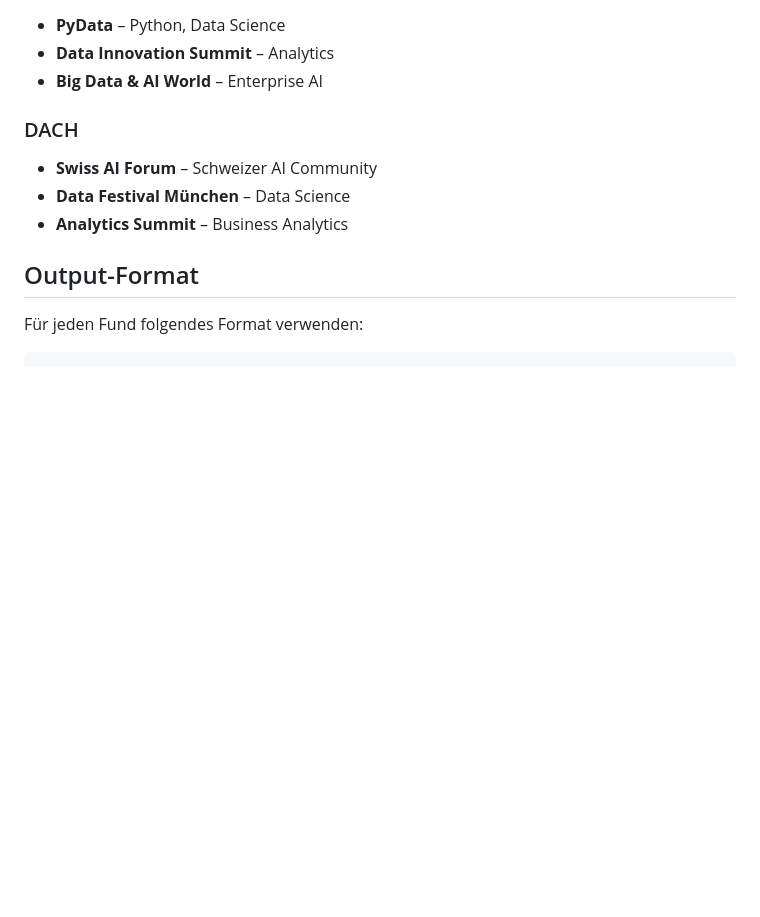
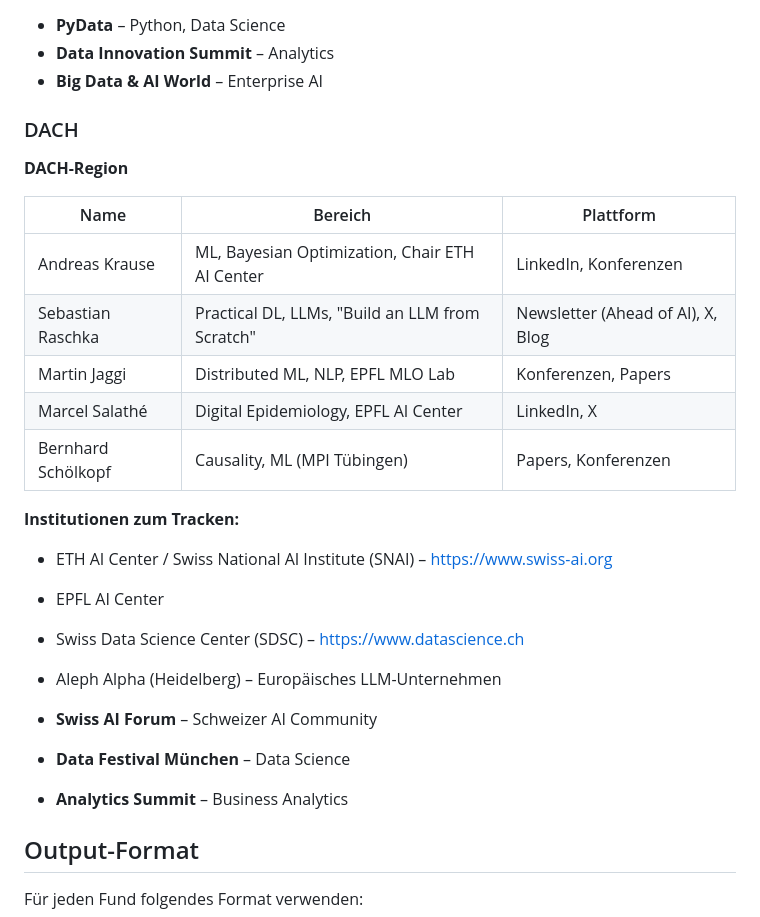
Before and after one commit to themanbetterknownasthemachine/Tech-Scout, a Markdown page: SKILL.md, the part around the change. Drawn GitHub-style; blank space fills up the shorter version.

Commit message:
Add DACH region section with AI professionals and institutions

```diff
--- a/SKILL.md
+++ b/SKILL.md
@@ -140,6 +140,22 @@ Suche nach relevanten deutschsprachigen Experten auf LinkedIn und bei lokalen Ko
 - **Big Data & AI World** – Enterprise AI
 
 ### DACH
+
+**DACH-Region**
+
+| Name | Bereich | Plattform |
+|------|---------|-----------|
+| Andreas Krause | ML, Bayesian Optimization, Chair ETH AI Center | LinkedIn, Konferenzen |
+| Sebastian Raschka | Practical DL, LLMs, "Build an LLM from Scratch" | Newsletter (Ahead of AI), X, Blog |
+| Martin Jaggi | Distributed ML, NLP, EPFL MLO Lab | Konferenzen, Papers |
+| Marcel Salathé | Digital Epidemiology, EPFL AI Center | LinkedIn, X |
+| Bernhard Schölkopf | Causality, ML (MPI Tübingen) | Papers, Konferenzen |
+
+**Institutionen zum Tracken:**
+- ETH AI Center / Swiss National AI Institute (SNAI) – https://www.swiss-ai.org
+- EPFL AI Center
+- Swiss Data Science Center (SDSC) – https://www.datascience.ch
+- Aleph Alpha (Heidelberg) – Europäisches LLM-Unternehmen
 
 - **Swiss AI Forum** – Schweizer AI Community
 - **Data Festival München** – Data Science
```
